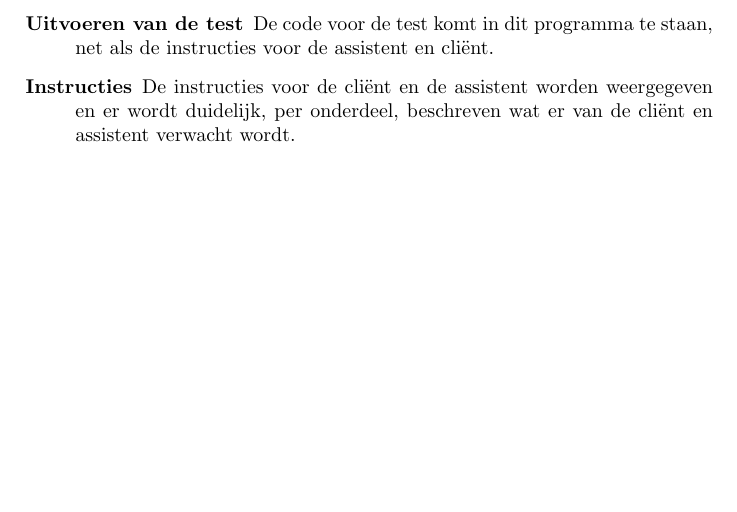
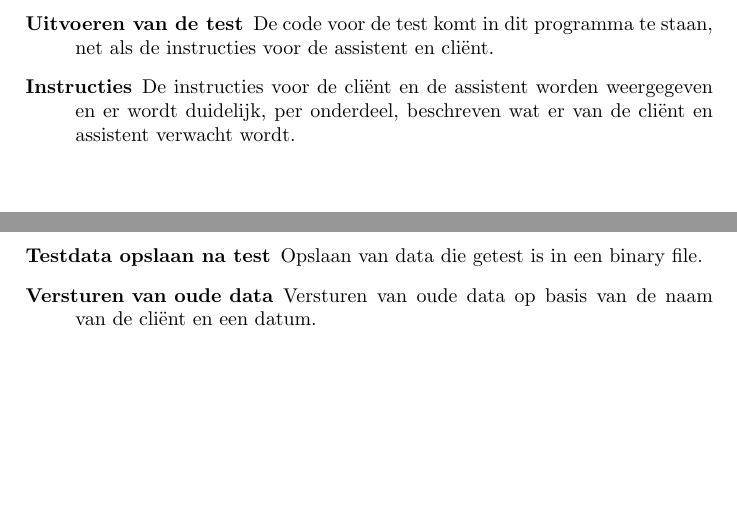
Before and after one commit to loljimmo12/RemoteHealthcare, a LaTeX document (IP2 what to do.tex): part of page 3 of 4 before the commit and two parts of pages 3 and 4 of 4 after it, the two joined at a grey line, cut so that both start at the same text, the shorter picture padded with empty space. Compiled offline with pdfLaTeX.

Commit message:
Finished concept tex

```diff
--- a/IP2 what to do.tex
+++ b/IP2 what to do.tex
@@ -23,5 +23,9 @@
 \end{description}
 \newpage
 \section{Server}
+\begin{description}
+\item[Testdata opslaan na test] Opslaan van data die getest is in een binary file.
+\item[Versturen van oude data] Versturen van oude data op basis van de naam van de cli\"ent en een datum.
+\end{description}
 \newpage
 \end{document}
```
